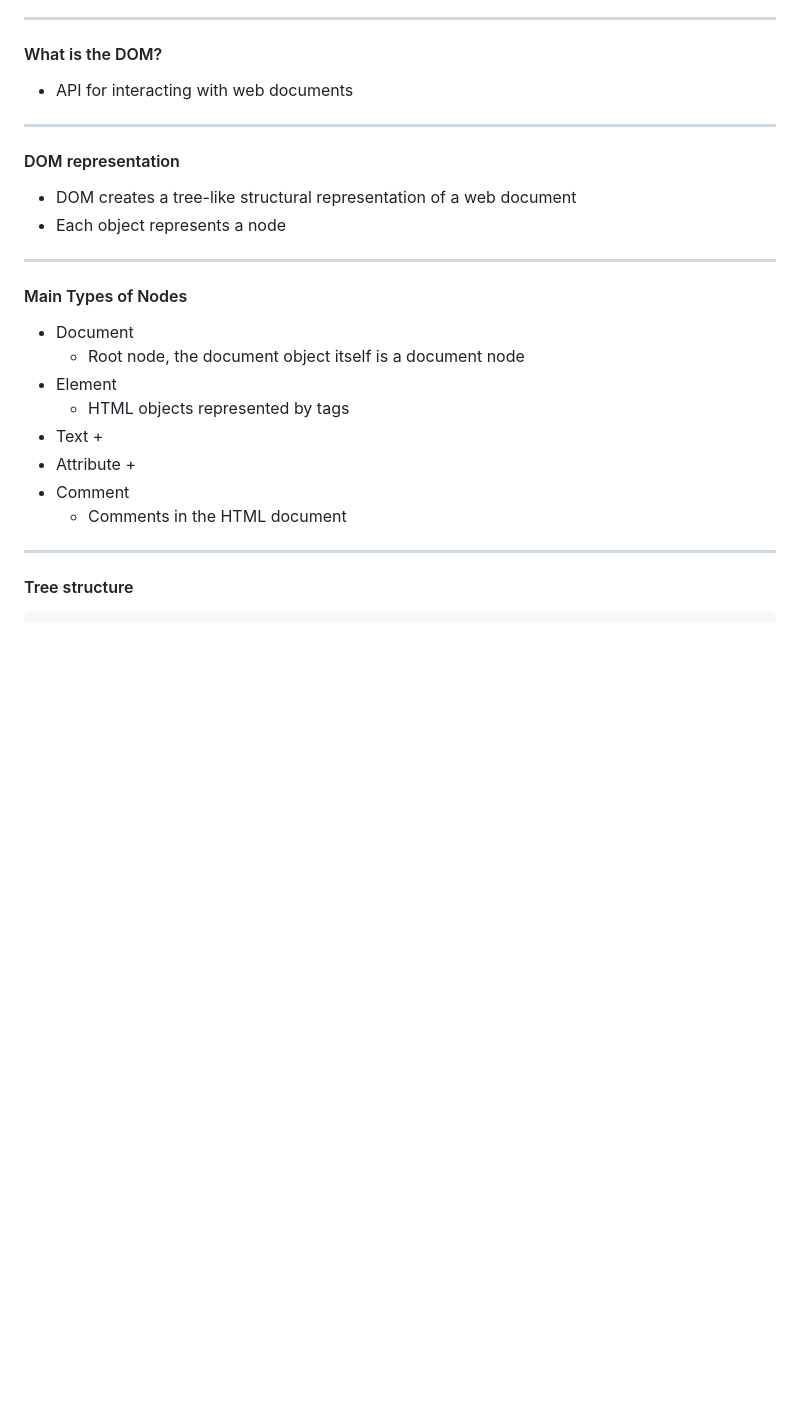
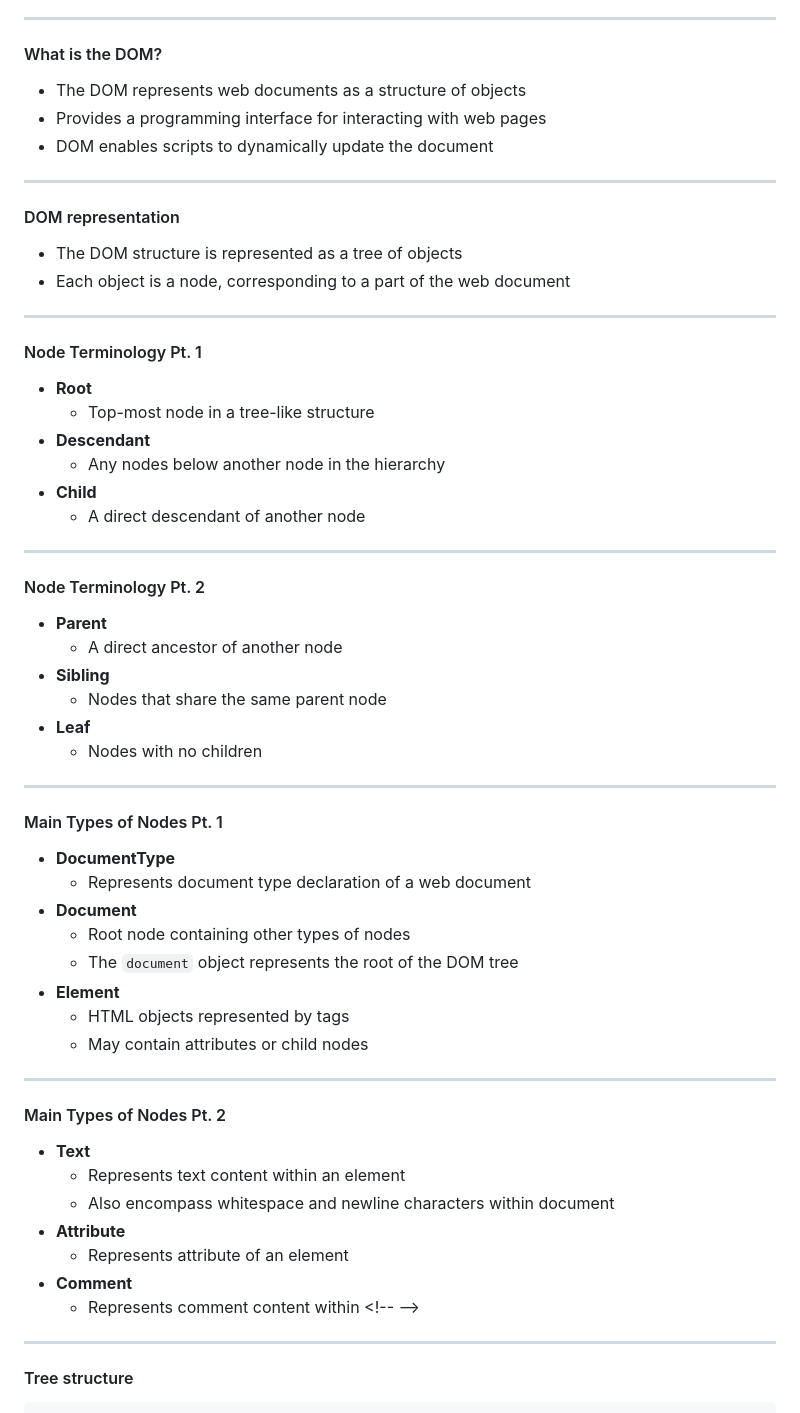
Before and after one commit to Khai-Yiu/lightning-talks, a Markdown page: document-object-model/slides.md, the part around the change printed below. GitHub-like rendering; blank space fills up the shorter version.

```diff
--- a/document-object-model/slides.md
+++ b/document-object-model/slides.md
@@ -40,27 +41,59 @@ style: |
 ---
 #### What is the DOM?
 
-+ API for interacting with web documents
++ The DOM represents web documents as a structure of objects
++ Provides a programming interface for interacting with web pages
++ DOM enables scripts to dynamically update the document
 
 ---
 #### DOM representation
 
-+ DOM creates a tree-like structural representation of a web document
-+ Each object represents a node
++ The DOM structure is represented as a tree of objects
++ Each object is a node, corresponding to a part of the web document
 
 ---
-#### Main Types of Nodes
+#### Node Terminology Pt. 1
 
-+ Document
-  + Root node, the document object itself is a document node
-+ Element
++ **Root**
+  + Top-most node in a tree-like structure
++ **Descendant**
+  + Any nodes below another node in the hierarchy
++ **Child**
+  + A direct descendant of another node
+
+
+---
+#### Node Terminology Pt. 2
+
++ **Parent**
+  + A direct ancestor of another node
++ **Sibling**
+  + Nodes that share the same parent node
++ **Leaf**
+  + Nodes with no children
+
+---
+#### Main Types of Nodes Pt. 1
+
++ **DocumentType**
+  + Represents document type declaration of a web document
++ **Document**
+  + Root node containing other types of nodes
+  + The `document` object represents the root of the DOM tree
++ **Element**
   + HTML objects represented by tags
-+ Text
-  +
-+ Attribute
-  +
-+ Comment
-  + Comments in the HTML document
+  + May contain attributes or child nodes
+
+---
+#### Main Types of Nodes Pt. 2
+
++ **Text**
+  + Represents text content within an element
+  + Also encompass whitespace and newline characters within document
++ **Attribute**
+  + Represents attribute of an element
++ **Comment**
+  + Represents comment content within \<!-- -->
 
 ---
 #### Tree structure
```
Also changed, not shown: other parts of document-object-model/slides.md (+217 -26 lines), document-object-model/Images/Traversal-Order.png (added), 1 other file.
